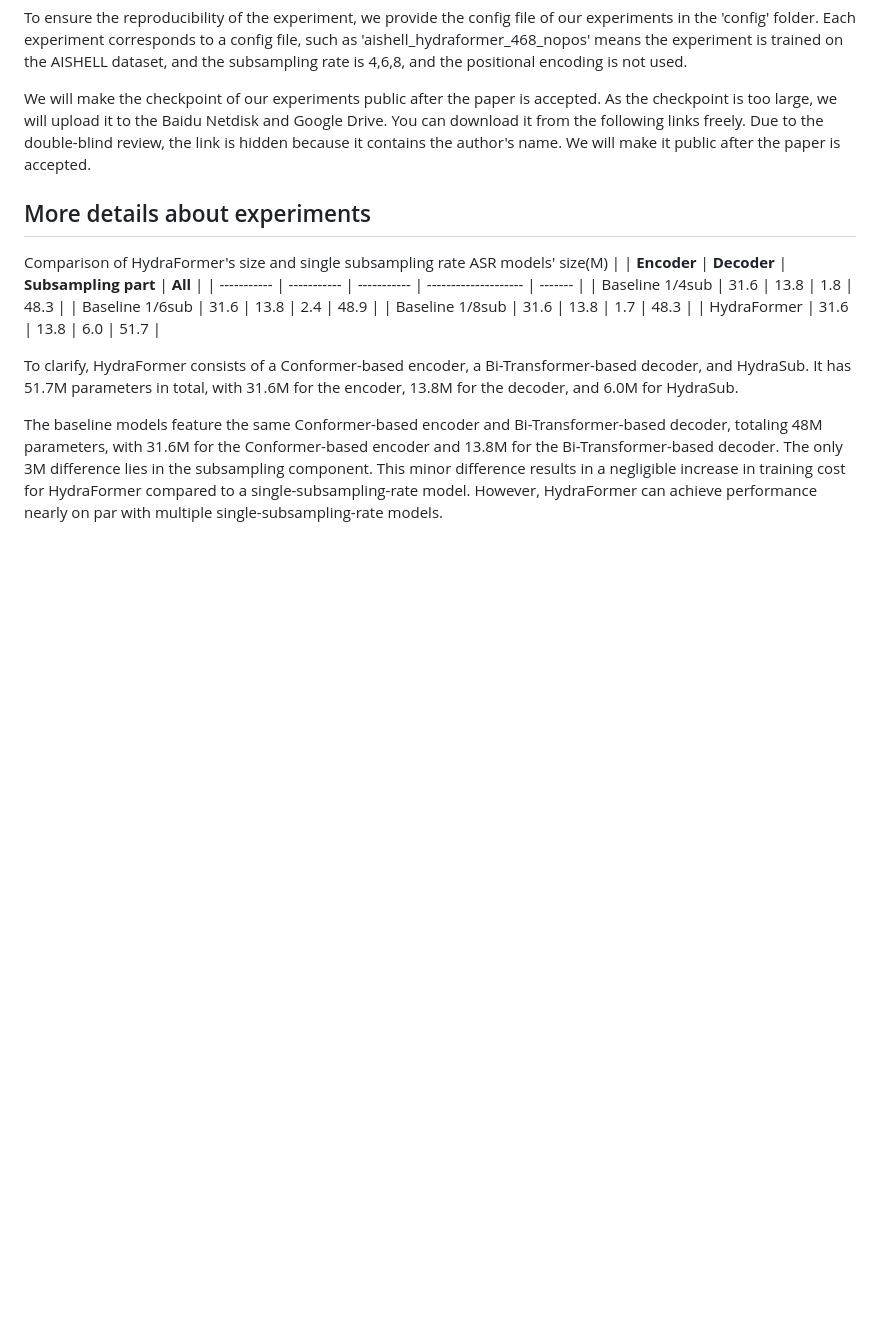
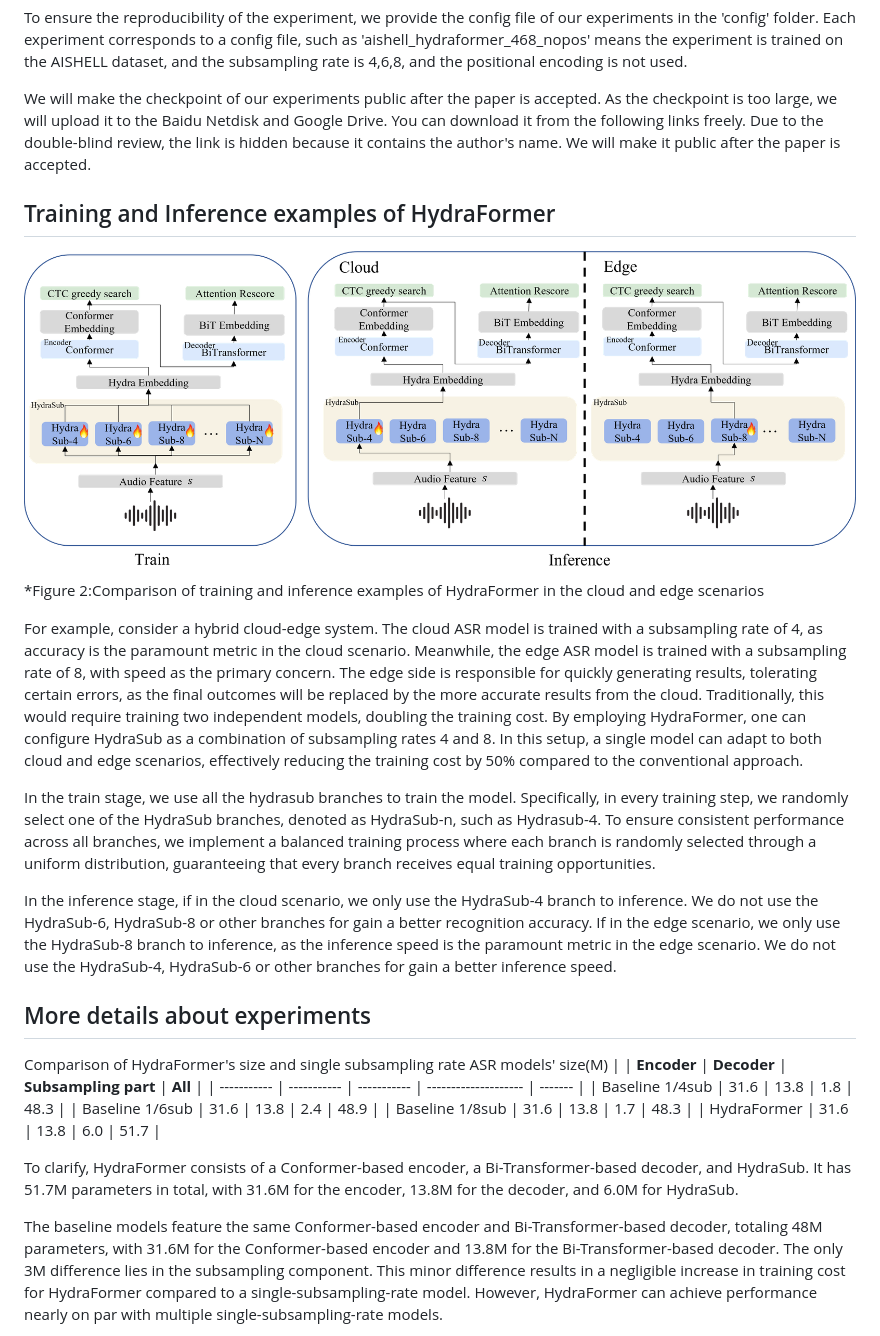
Before and after one commit to HydraFormer/hydraformer, a Markdown page: readme.md, the part around the change. GitHub-like rendering; pictures changed too: picture/compare.png (added); blank space fills up the shorter version.

Commit message:
add edge-cloud example

```diff
--- a/readme.md
+++ b/readme.md
@@ -13,6 +13,17 @@ Hydraformer may contain multiple subsampling rates, in this repo, we set the sub
 To ensure the reproducibility of the experiment, we provide the config file of our experiments in the 'config' folder. Each experiment corresponds to a config file, such as 'aishell_hydraformer_468_nopos' means the experiment is trained on the AISHELL dataset, and the subsampling rate is 4,6,8, and the positional encoding is not used.
 
 We will make the checkpoint of our experiments public after the paper is accepted. As the checkpoint is too large, we will upload it to the Baidu Netdisk and Google Drive. You can download it from the following links freely. Due to the double-blind review, the link is hidden because it contains the author's name. We will make it public after the paper is accepted.
+
+## Training and Inference examples of HydraFormer
+![model](picture/compare.png)
+*Figure 2:Comparison of training and inference examples of HydraFormer in the cloud and edge scenarios
+
+For example, consider a hybrid cloud-edge system. The cloud ASR model is trained with a subsampling rate of 4, as accuracy is the paramount metric in the cloud scenario. Meanwhile, the edge ASR model is trained with a subsampling rate of 8, with speed as the primary concern. The edge side is responsible for quickly generating results, tolerating certain errors, as the final outcomes will be replaced by the more accurate results from the cloud. Traditionally, this would require training two independent models, doubling the training cost. By employing HydraFormer, one can configure HydraSub as a combination of subsampling rates 4 and 8. In this setup, a single model can adapt to both cloud and edge scenarios, effectively reducing the training cost by 50% compared to the conventional approach.
+
+In the train stage, we use all the hydrasub branches to train the model. Specifically, in every training step, we randomly select one of the HydraSub branches, denoted as HydraSub-n, such as Hydrasub-4. To ensure consistent performance across all branches, we implement a balanced training process where each branch is randomly selected through a uniform distribution, guaranteeing that every branch receives equal training opportunities.
+
+In the inference stage, if in the cloud scenario, we only use the HydraSub-4 branch to inference. We do not use the HydraSub-6, HydraSub-8 or other branches for gain a better recognition accuracy.
+If in the edge scenario, we only use the HydraSub-8 branch to inference, as the inference speed is the paramount metric in the edge scenario. We do not use the HydraSub-4, HydraSub-6 or other branches for gain a better inference speed.
 
 ## More details about experiments
 
```
